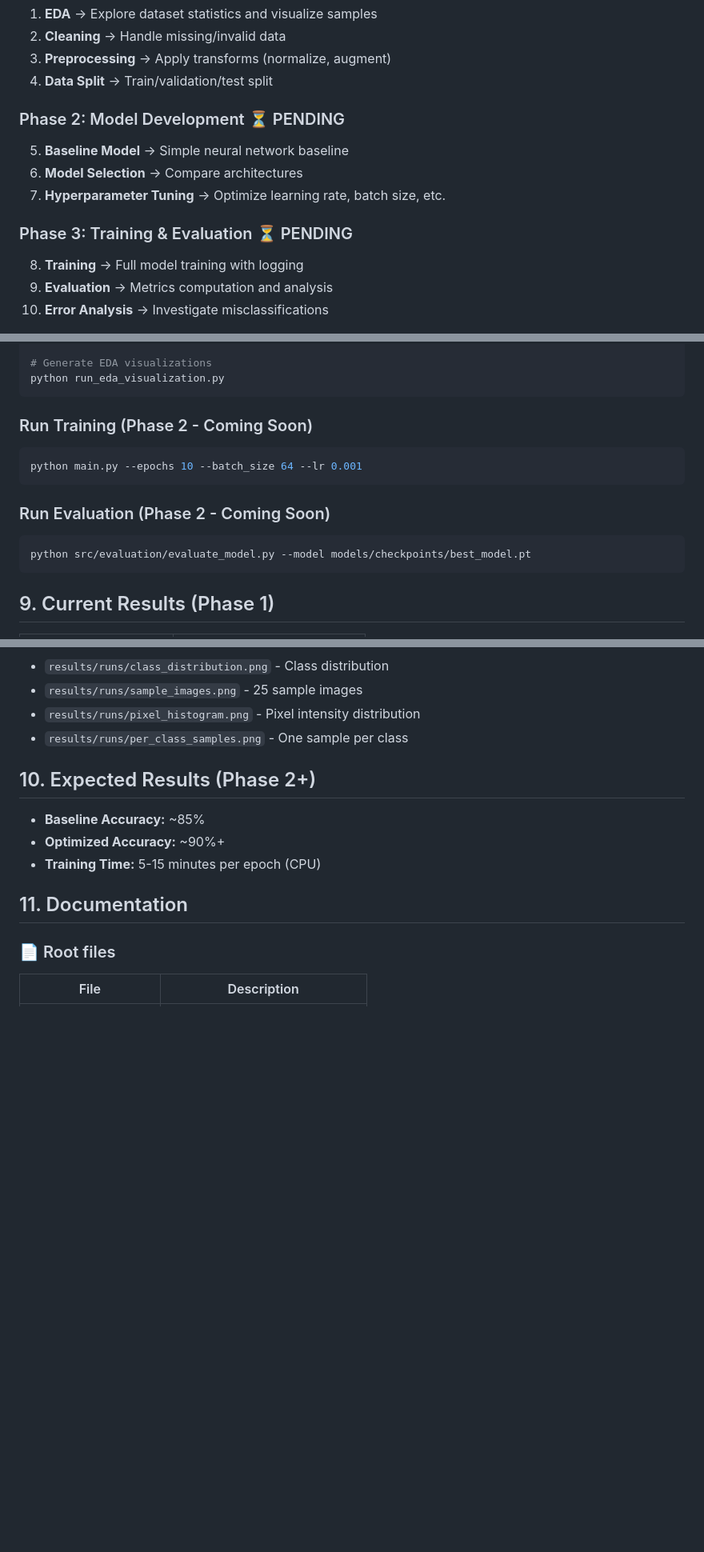
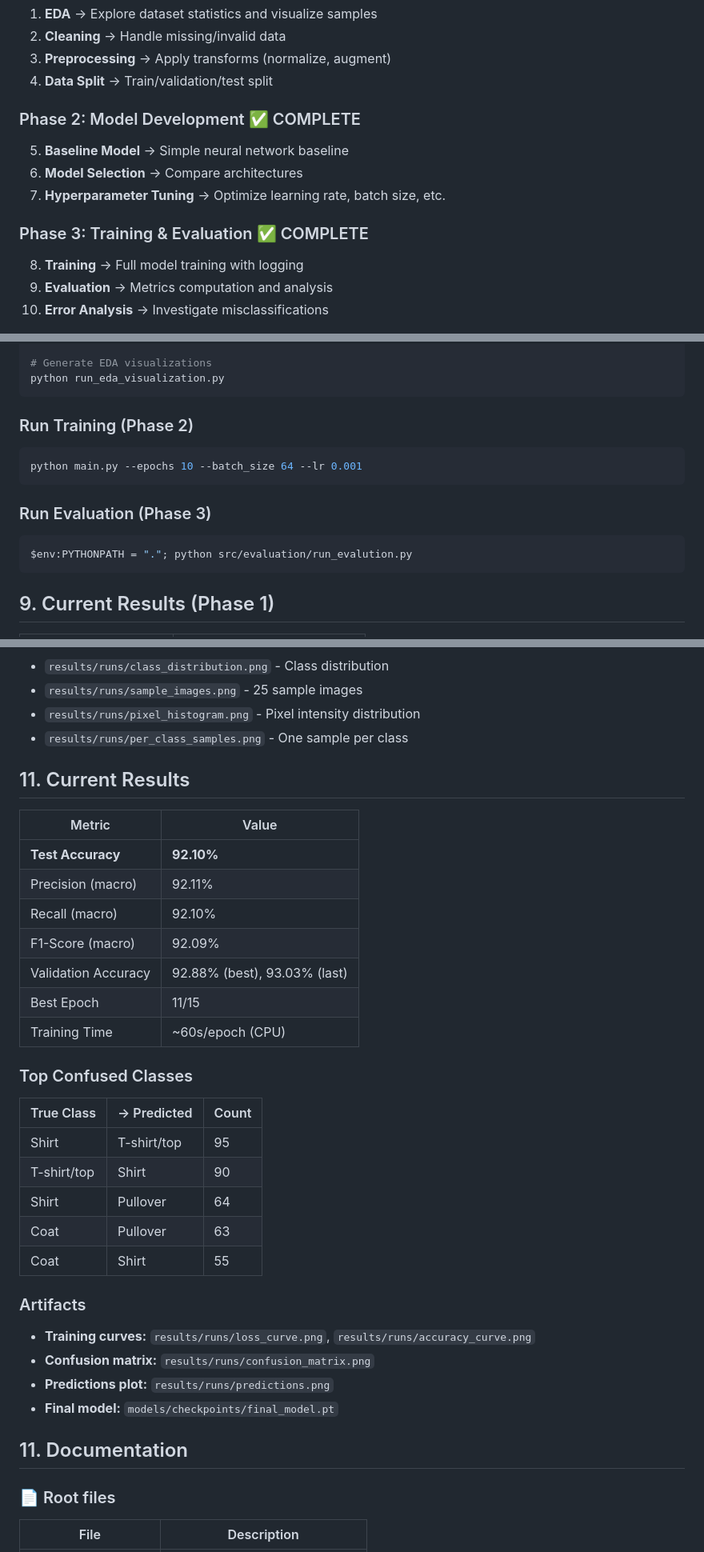
Before and after one commit to Sper-il/Lab1, a Markdown page: README.md, 3 parts joined by grey strips. Shown at 80% size. Drawn GitHub-style; blank space fills up the shorter version.

Commit message:
docs: update progress_status, README, and add Người 3 evaluation report
Co-authored-by: Cursor <cursoragent@cursor.com>

````diff
--- a/README.md
+++ b/README.md
@@ -132,12 +132,12 @@ e:\lab1/
 3. **Preprocessing** → Apply transforms (normalize, augment)
 4. **Data Split** → Train/validation/test split
 
-### Phase 2: Model Development ⏳ PENDING
+### Phase 2: Model Development ✅ COMPLETE
 5. **Baseline Model** → Simple neural network baseline
 6. **Model Selection** → Compare architectures
 7. **Hyperparameter Tuning** → Optimize learning rate, batch size, etc.
 
-### Phase 3: Training & Evaluation ⏳ PENDING
+### Phase 3: Training & Evaluation ✅ COMPLETE
 8. **Training** → Full model training with logging
 9. **Evaluation** → Metrics computation and analysis
 10. **Error Analysis** → Investigate misclassifications
@@ -162,14 +162,14 @@ python run_phase1_pipeline.py
 python run_eda_visualization.py
 ```
 
-### Run Training (Phase 2 - Coming Soon)
+### Run Training (Phase 2)
 ```bash
 python main.py --epochs 10 --batch_size 64 --lr 0.001
 ```
 
-### Run Evaluation (Phase 2 - Coming Soon)
+### Run Evaluation (Phase 3)
 ```bash
-python src/evaluation/evaluate_model.py --model models/checkpoints/best_model.pt
+$env:PYTHONPATH = "."; python src/evaluation/run_evalution.py
 ```
 
 ## 9. Current Results (Phase 1)
@@ -191,11 +191,32 @@ python src/evaluation/evaluate_model.py --model models/checkpoints/best_model.pt
 - `results/runs/pixel_histogram.png` - Pixel intensity distribution
 - `results/runs/per_class_samples.png` - One sample per class
 
-## 10. Expected Results (Phase 2+)
+## 11. Current Results
 
-- **Baseline Accuracy:** ~85%
-- **Optimized Accuracy:** ~90%+
-- **Training Time:** 5-15 minutes per epoch (CPU)
+| Metric | Value |
+|--------|-------|
+| **Test Accuracy** | **92.10%** |
+| Precision (macro) | 92.11% |
+| Recall (macro) | 92.10% |
+| F1-Score (macro) | 92.09% |
+| Validation Accuracy | 92.88% (best), 93.03% (last) |
+| Best Epoch | 11/15 |
+| Training Time | ~60s/epoch (CPU) |
+
+### Top Confused Classes
+| True Class | → Predicted | Count |
+|------------|-------------|-------|
+| Shirt | T-shirt/top | 95 |
+| T-shirt/top | Shirt | 90 |
+| Shirt | Pullover | 64 |
+| Coat | Pullover | 63 |
+| Coat | Shirt | 55 |
+
+### Artifacts
+- **Training curves:** `results/runs/loss_curve.png`, `results/runs/accuracy_curve.png`
+- **Confusion matrix:** `results/runs/confusion_matrix.png`
+- **Predictions plot:** `results/runs/predictions.png`
+- **Final model:** `models/checkpoints/final_model.pt`
 
 ## 11. Documentation
 
````
Also changed, not shown: docs/reports/nguoi3_evaluation_report.md (+117 -0 lines), progress_status.md (+33 -26 lines).
